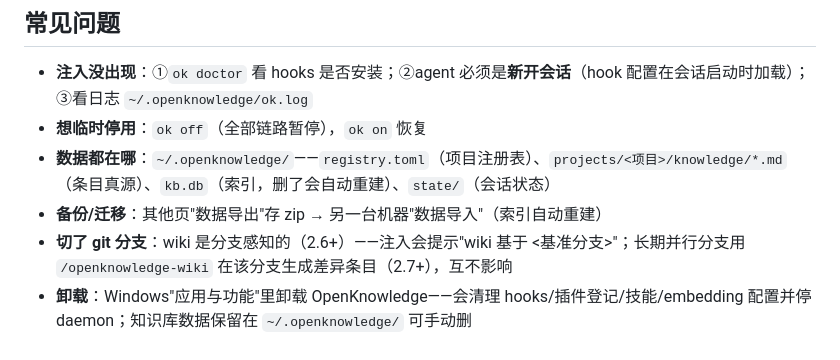
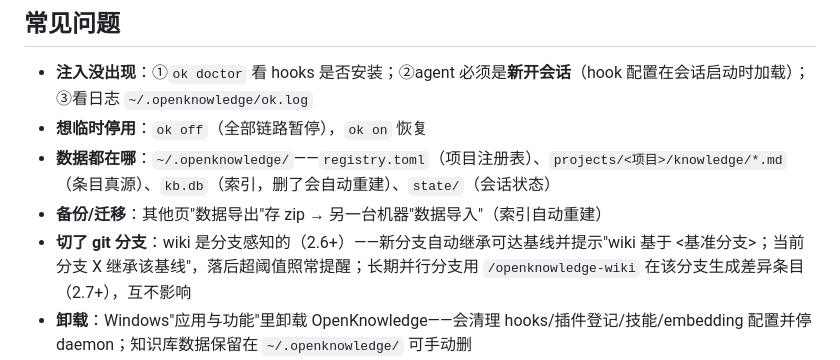
Before and after one commit to zhangxyfs/OpenKnowledge, a Markdown page: web/help.md, the part around the change. Drawn GitHub-style.

Commit message:
docs: wiki 基线继承 help/changelog/spec 状态收尾

```diff
--- a/web/help.md
+++ b/web/help.md
@@ -85,7 +85,7 @@ daemon 常驻后台、按需自动拉起，无需手动管理；托盘图标右
 - **想临时停用**：`ok off`（全部链路暂停），`ok on` 恢复
 - **数据都在哪**：`~/.openknowledge/`——`registry.toml`（项目注册表）、`projects/<项目>/knowledge/*.md`（条目真源）、`kb.db`（索引，删了会自动重建）、`state/`（会话状态）
 - **备份/迁移**：其他页"数据导出"存 zip → 另一台机器"数据导入"（索引自动重建）
-- **切了 git 分支**：wiki 是分支感知的（2.6+）——注入会提示"wiki 基于 <基准分支>"；长期并行分支用 `/openknowledge-wiki` 在该分支生成差异条目（2.7+），互不影响
+- **切了 git 分支**：wiki 是分支感知的（2.6+）——新分支自动继承可达基线并提示"wiki 基于 <基准分支>；当前分支 X 继承该基线"，落后超阈值照常提醒；长期并行分支用 `/openknowledge-wiki` 在该分支生成差异条目（2.7+），互不影响
 - **卸载**：Windows"应用与功能"里卸载 OpenKnowledge——会清理 hooks/插件登记/技能/embedding 配置并停 daemon；知识库数据保留在 `~/.openknowledge/` 可手动删
 - **已知限制**：用 2.7.1 及更早版本执行过 `ok wiki mark/base` 会丢弃 merges 合并谱系（不崩，但谱系清空）；升级后用 `ok wiki status` 可重新检出积累
 
```
Also changed, not shown: docs/changelogs/2.21.0.md (added, +11 -0 lines), 1 other file.
